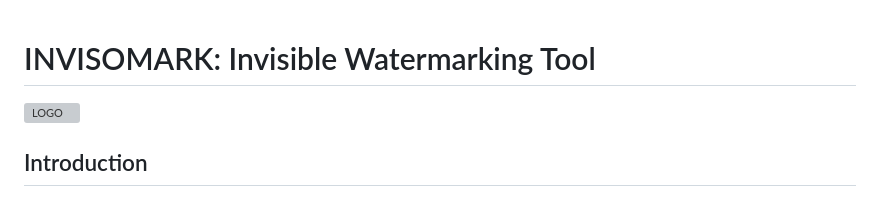
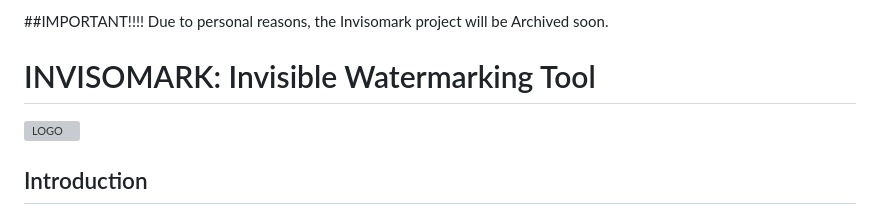
Before and after one commit to jianhuxwx/Invisomark, a Markdown page: README.md, the part around the change. GitHub-like rendering; grey boxes are pictures that could not be loaded.

```diff
--- a/README.md
+++ b/README.md
@@ -1,3 +1,6 @@
+##IMPORTANT!!!!
+Due to personal reasons, the Invisomark project will be Archived soon.
+
 # INVISOMARK: Invisible Watermarking Tool
 
 ![LOGO](https://github.com/jianhuxwx/invisomark/assets/114718101/2c8f4a9b-628d-4ac3-883e-c0882a091758)
```
